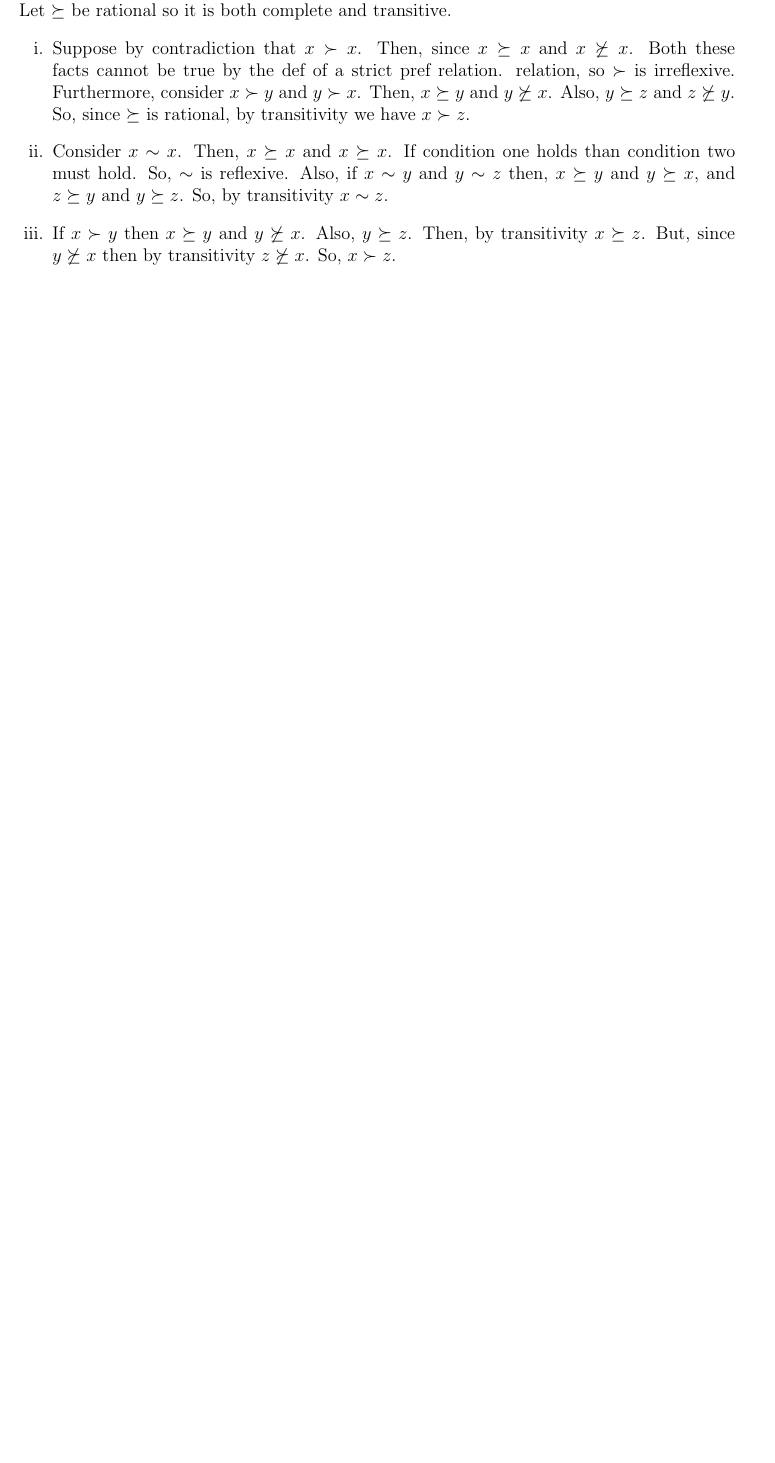
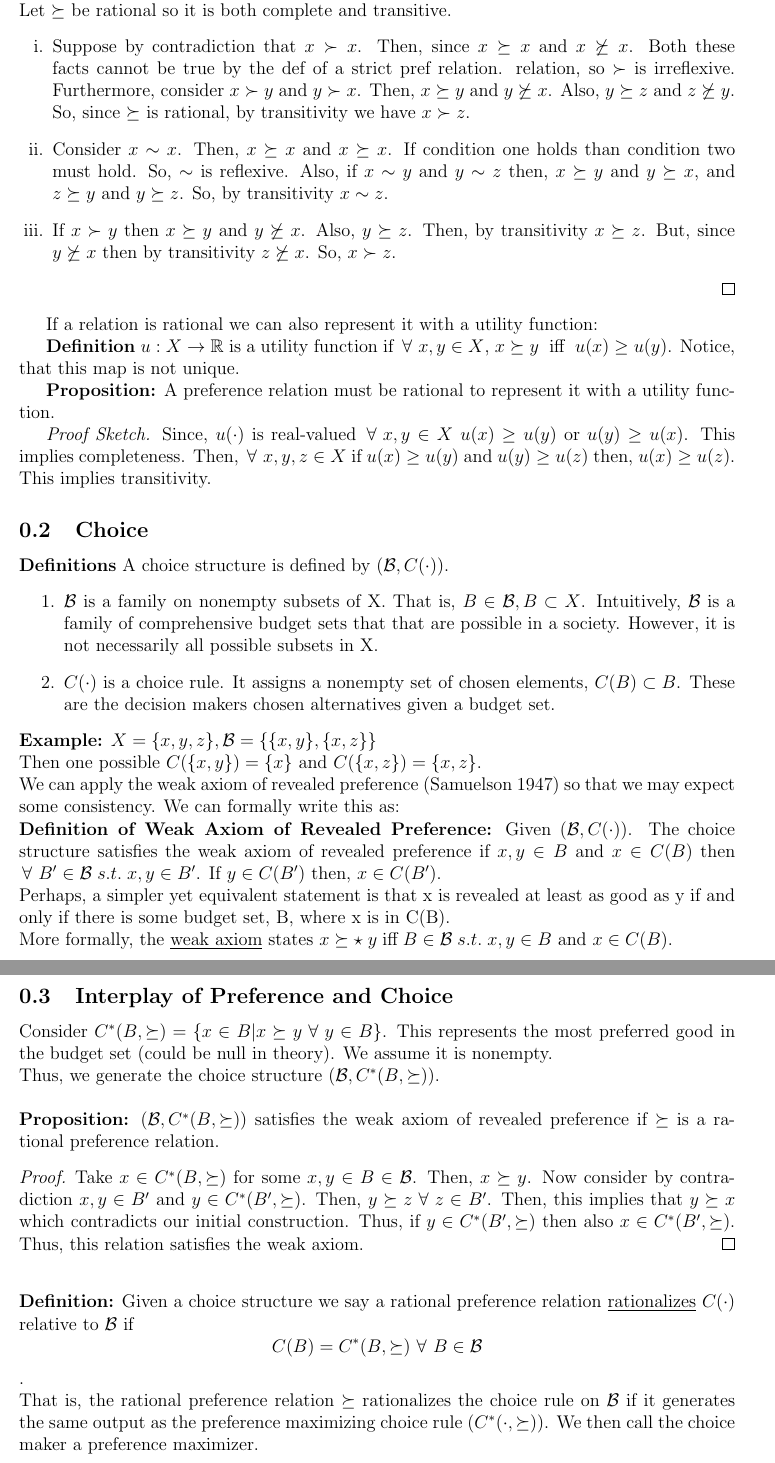
Before and after one commit to ariboyarsky/Economics, a LaTeX paper (Notes/Microeconomic Theory/Boyarsky_MWG_Notes.tex): part of page 2 of 2 before the commit and two parts of pages 2 and 3 of 3 after it, the two joined at a grey line, cut so that both start at the same text, the shorter picture padded with empty space. Compiled offline with pdfLaTeX.

Commit message:
mwg ch.1

```diff
--- a/Notes/Microeconomic Theory/Boyarsky_MWG_Notes.tex
+++ b/Notes/Microeconomic Theory/Boyarsky_MWG_Notes.tex
@@ -93,3 +93,41 @@ Consider the set of goods, $X$.
 \item If $x \succ y $ then $x \succeq y$ and $y \not\succeq x$. Also, $y \succeq z$. Then, by transitivity $x \succeq z$. But, since $y \not\succeq x$ then by transitivity $z \not\succeq x$. So, $x \succ z$.
 \end{enumerate}
 \end{proof}
+
+If a relation is rational we can also represent it with a utility function:
+
+\textbf{Definition} $u: X \rightarrow \R$ is a utility function if $\forall x,y \in X$, $x\succeq y \; $ iff $ \; u(x) \geq u(y)$.
+Notice, that this map is not unique.
+
+\textbf{Proposition:} A preference relation must be rational to represent it with a utility function.
+
+\emph{Proof Sketch.} Since, $u(\cdot)$ is real-valued $\forall x,y \in X \; u(x) \geq u(y)$ or $u(y) \geq u(x)$. This implies completeness. Then, $\forall x,y,z \in X$ if $u(x) \geq u(y)$ and $u(y) \geq u(z)$ then, $u(x) \geq u(z)$. This implies transitivity.
+
+\subsection{Choice}
+\textbf{Definitions}
+A choice structure is defined by $(\mathcal{B}, C(\cdot))$.
+\begin{enumerate}
+\item $\mathcal{B}$ is a family on nonempty subsets of X. That is, $B \in \mathcal{B}, B \subset X$. Intuitively, $\mathcal{B}$ is a family of comprehensive budget sets that that are possible in a society. However, it is not necessarily all possible subsets in X.
+\item $C(\cdot)$ is a choice rule. It assigns a nonempty set of chosen elements, $C(B) \subset B$. These are the decision makers chosen alternatives given a budget set.
+\end{enumerate}
+\textbf{Example:}
+$X = \{x,y,z\}, \mathcal{B} = \{\{x,y\}, \{x,z\}\}$
+\\Then one possible $C(\{x,y\}) = \{x\}$ and $C(\{x,z\}) = \{x, z\}$.
+\\We can apply the weak axiom of revealed preference (Samuelson 1947) so that we may expect some consistency. We can formally write this as:
+\\\textbf{Definition of Weak Axiom of Revealed Preference:} Given $(\mathcal{B}, C(\cdot))$. The choice structure satisfies the weak axiom of revealed preference if $x,y \in B$ and $x \in C(B)$ then $\forall B' \in \mathcal{B} \; s.t. \; x,y \in B'$. If $y \in C(B')$ then, $x\in C(B')$.
+\\ Perhaps, a simpler yet equivalent statement is that x is revealed at least as good as y if and only if there is some budget set, B, where x is in C(B).
+\\ More formally, the \underline{weak axiom} states $x \succeq\star \; y \; \text{iff} \; B \in \mathcal{B} \; s.t. \; x,y \in B$ and $x \in C(B)$.
+\subsection{Interplay of Preference and Choice}
+
+Consider $C^*(B, \succeq) = \{x \in B | x \succeq y \forall y \in B\}$. This represents the most preferred good in the budget set (could be null in theory). We assume it is nonempty.
+\\Thus, we generate the choice structure $(\mathcal{B}, C^*(B, \succeq))$.
+\\ \textbf{\\Proposition:} $(\mathcal{B}, C^*(B, \succeq))$ satisfies the weak axiom of revealed preference if $\succeq$ is a rational preference relation.
+\begin{proof}
+Take $x \in C^*(B, \succeq)$ for some $x,y \in B \in \mathcal{B}$. Then, $x \succeq y$. Now consider by contradiction $x,y \in B'$ and $y \in C^*(B', \succeq)$. Then, $y \succeq z \forall z \in B'$. Then, this implies that $y \succeq x$ which contradicts our initial construction. Thus, if $y \in C^*(B', \succeq)$ then also $x \in C^*(B', \succeq)$. Thus, this relation satisfies the weak axiom.
+\end{proof}
+\textbf{\\Definition:} Given a choice structure we say a rational preference relation \underline{rationalizes} $C(\cdot)$ relative to $\mathcal{B}$ if
+$$C(B) = C^*(B, \succeq) \forall B \in \mathcal{B}$$.
+\\That is, the rational preference relation $\succeq$ rationalizes the choice rule on $\mathcal{B}$ if it generates the same output as the preference maximizing choice rule ($C^*(\cdot, \succeq)$). We then call the choice maker a preference maximizer.
+\\\textbf{\\Example:} Notice that the following choice structure satisfies the weak axiom but is not rationalizing preferences: $\mathcal{B} = \{\{x,y\}, \{y,z\}, \{z,x\}\}, \; C(\{x,y\}) = x, \; C(\{y,z\}) = y, \; C(\{z,x\}) = z$.
+\\ \textbf{\\Proposition:} If $(\mathcal{B}, C(\cdot))$ is a choice structure such that:
+\begin{enumerate}[1.]
```
Also changed, not shown: Notes/Microeconomic Theory/Boyarsky_MWG_Notes.pdf, Notes/Microeconomic Theory/Boyarsky_MWG_Notes.tex (10 more changed lines), 3 other files.
